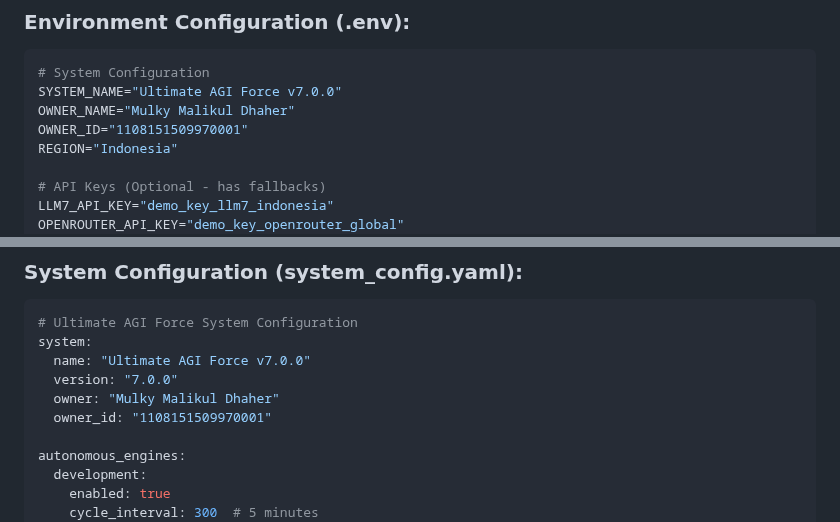
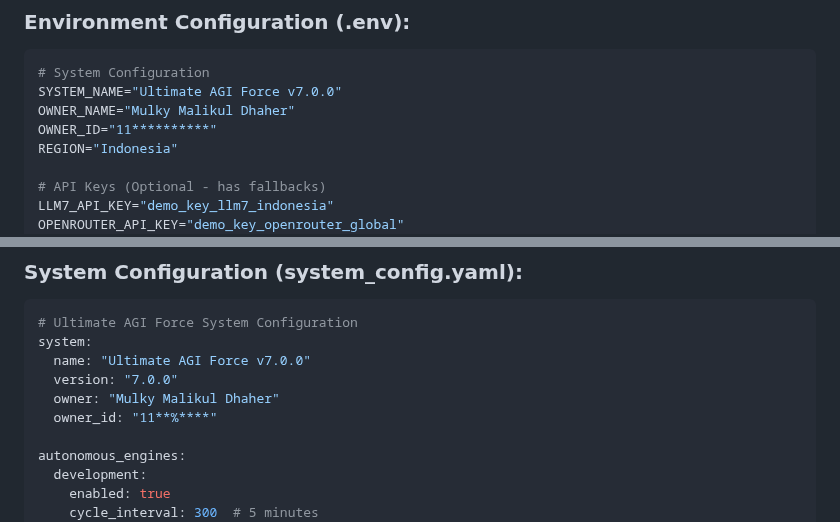
Before and after one commit to mulkymalikuldhrs/AI-MultiColony-Ecosystem, a Markdown page: README.md, 2 parts joined by grey strips. GitHub-like rendering.

```diff
--- a/README.md
+++ b/README.md
@@ -836,7 +836,7 @@ class AgentEvolutionEngine:
 # System Configuration
 SYSTEM_NAME="Ultimate AGI Force v7.0.0"
 OWNER_NAME="Mulky Malikul Dhaher"
-OWNER_ID="1108151509970001"
+OWNER_ID="11**********"
 REGION="Indonesia"
 
 # API Keys (Optional - has fallbacks)
@@ -869,7 +869,7 @@ system:
   name: "Ultimate AGI Force v7.0.0"
   version: "7.0.0"
   owner: "Mulky Malikul Dhaher"
-  owner_id: "1108151509970001"
+  owner_id: "11**%****"
 
 autonomous_engines:
   development:
```
